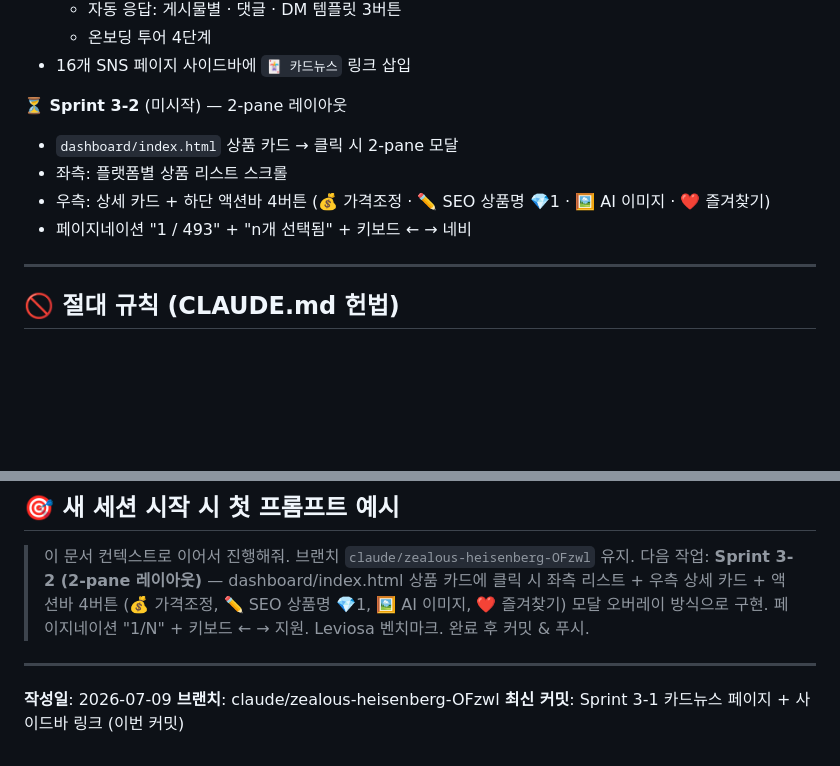
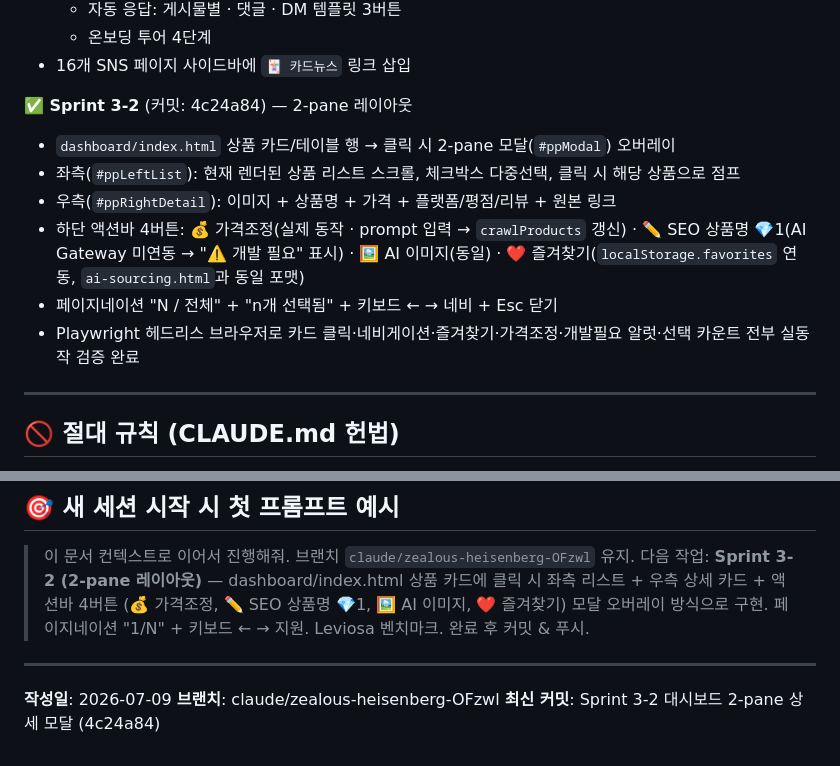
Before and after one commit to divoost/divoost-website, a Markdown page: docs/session-handoff-2026-07-09.md, 2 parts joined by grey strips. GitHub-like rendering; blank space fills up the shorter version.

Commit message:
docs: 세션 핸드오프 갱신 (Sprint 3-2 완료 반영)
Co-Authored-By: Claude Opus 4.8 (1M context) <noreply@anthropic.com>

```diff
--- a/docs/session-handoff-2026-07-09.md
+++ b/docs/session-handoff-2026-07-09.md
@@ -84,11 +84,13 @@ GitHub 리포:       divoost/divoost-website (public), divoost/hot-b2b (private)
   - 온보딩 투어 4단계
 - 16개 SNS 페이지 사이드바에 `🃏 카드뉴스` 링크 삽입
 
-**⏳ Sprint 3-2** (미시작) — 2-pane 레이아웃
-- `dashboard/index.html` 상품 카드 → 클릭 시 2-pane 모달
-- 좌측: 플랫폼별 상품 리스트 스크롤
-- 우측: 상세 카드 + 하단 액션바 4버튼 (💰 가격조정 · ✏️ SEO 상품명 💎1 · 🖼 AI 이미지 · ❤️ 즐겨찾기)
-- 페이지네이션 "1 / 493" + "n개 선택됨" + 키보드 ← → 네비
+**✅ Sprint 3-2** (커밋: 4c24a84) — 2-pane 레이아웃
+- `dashboard/index.html` 상품 카드/테이블 행 → 클릭 시 2-pane 모달(`#ppModal`) 오버레이
+- 좌측(`#ppLeftList`): 현재 렌더된 상품 리스트 스크롤, 체크박스 다중선택, 클릭 시 해당 상품으로 점프
+- 우측(`#ppRightDetail`): 이미지 + 상품명 + 가격 + 플랫폼/평점/리뷰 + 원본 링크
+- 하단 액션바 4버튼: 💰 가격조정(실제 동작 · prompt 입력 → `crawlProducts` 갱신) · ✏️ SEO 상품명 💎1(AI Gateway 미연동 → "⚠️ 개발 필요" 표시) · 🖼 AI 이미지(동일) · ❤️ 즐겨찾기(`localStorage.favorites` 연동, `ai-sourcing.html`과 동일 포맷)
+- 페이지네이션 "N / 전체" + "n개 선택됨" + 키보드 ← → 네비 + Esc 닫기
+- Playwright 헤드리스 브라우저로 카드 클릭·네비게이션·즐겨찾기·가격조정·개발필요 알럿·선택 카운트 전부 실동작 검증 완료
 
 ---
 
@@ -124,4 +126,4 @@ GitHub 리포:       divoost/divoost-website (public), divoost/hot-b2b (private)
 
 **작성일**: 2026-07-09
 **브랜치**: claude/zealous-heisenberg-OFzwl
-**최신 커밋**: Sprint 3-1 카드뉴스 페이지 + 사이드바 링크 (이번 커밋)
+**최신 커밋**: Sprint 3-2 대시보드 2-pane 상세 모달 (4c24a84)
```
